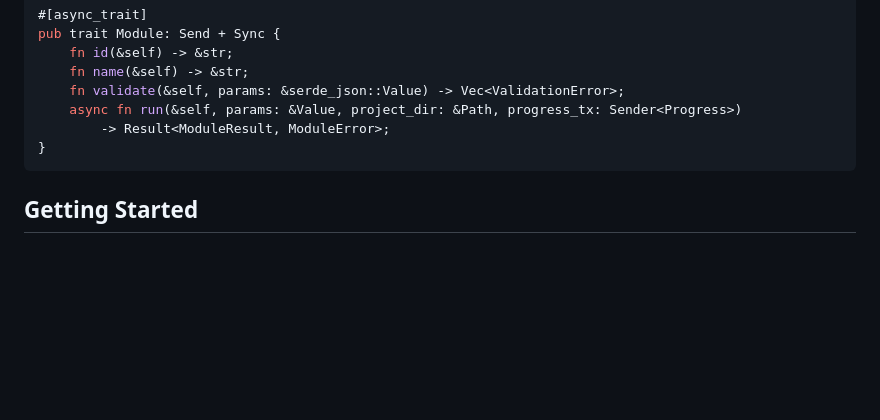
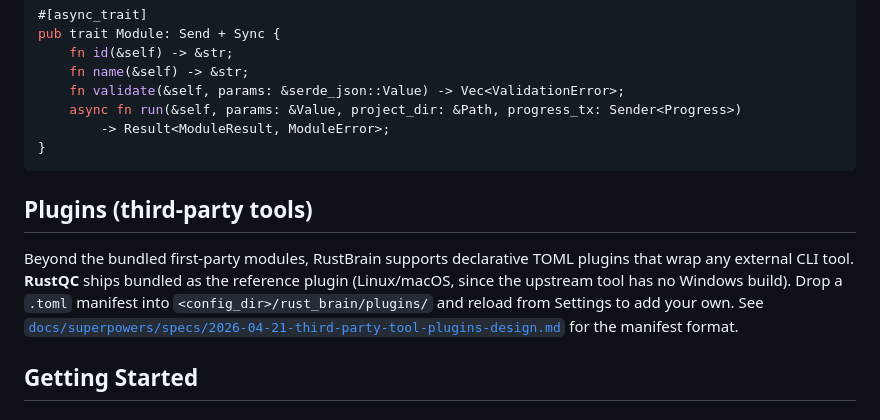
Before and after one commit to AI4S-YB/rust_brain, a Markdown page: README.md, the part around the change. Rendered like a GitHub page; blank space fills up the shorter version.

Commit message:
docs: mention plugin system in README

````diff
--- a/README.md
+++ b/README.md
@@ -48,6 +48,17 @@ pub trait Module: Send + Sync {
         -> Result<ModuleResult, ModuleError>;
 }
 ```
+
+## Plugins (third-party tools)
+
+Beyond the bundled first-party modules, RustBrain supports declarative
+TOML plugins that wrap any external CLI tool. **RustQC** ships bundled as
+the reference plugin (Linux/macOS, since the upstream tool has no Windows
+build). Drop a `.toml` manifest into
+`<config_dir>/rust_brain/plugins/` and reload from Settings to add your
+own. See
+[`docs/superpowers/specs/2026-04-21-third-party-tool-plugins-design.md`](docs/superpowers/specs/2026-04-21-third-party-tool-plugins-design.md)
+for the manifest format.
 
 ## Getting Started
 
````
